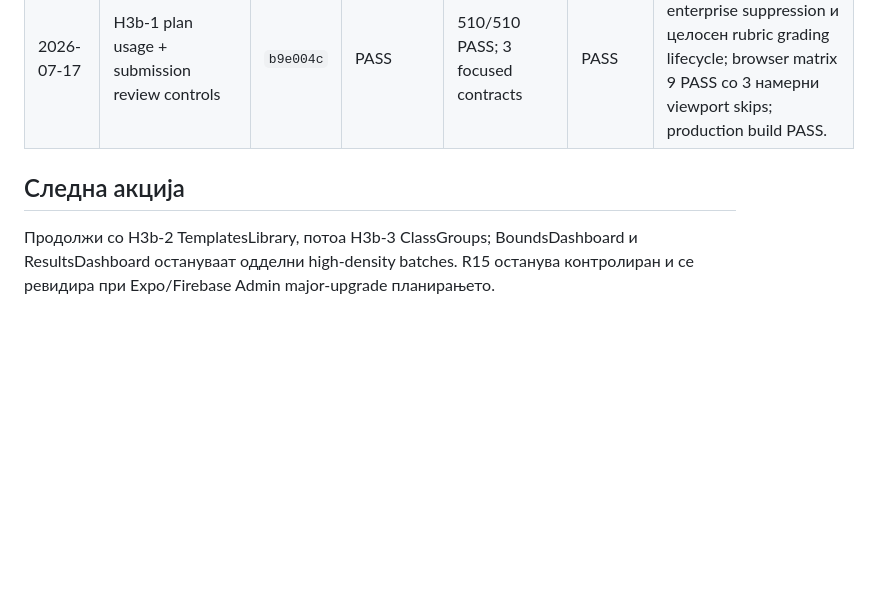
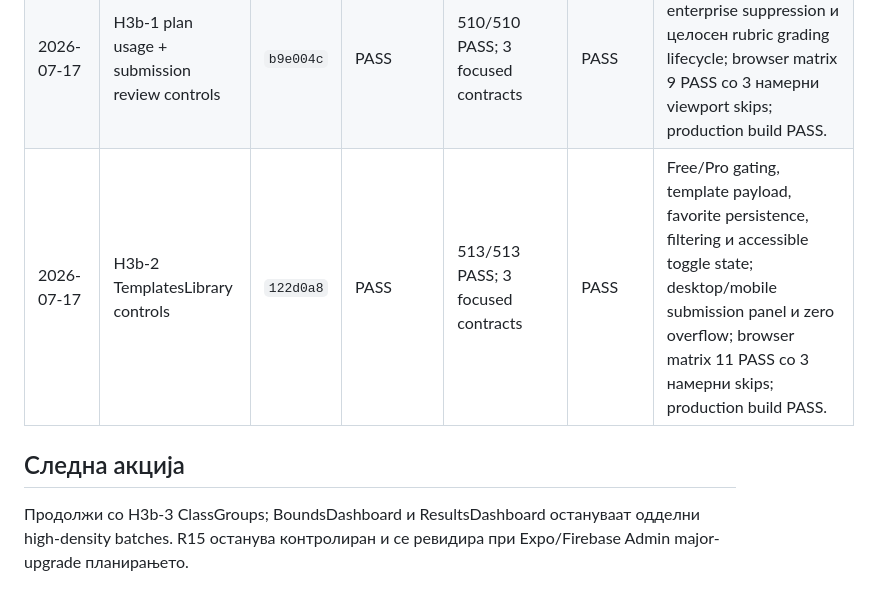
Before and after one commit to igorbogdanoski/ActionBountMKD-Pro, a Markdown page: docs/HARDENING_EXECUTION_LEDGER.md, the part around one of its changes. GitHub-like rendering; blank space fills up the shorter version.

Commit message:
docs: close h3b template library batch

```diff
--- a/docs/HARDENING_EXECUTION_LEDGER.md
+++ b/docs/HARDENING_EXECUTION_LEDGER.md
@@ -179,7 +179,8 @@ Batch-от е затворен само кога:
 | 2026-07-17 | H3a-2 LoginModal auth controls | `9e55d6d` | PASS | 504/504 PASS; 7 focused contracts | PASS | Public guest flow, tab ARIA, exact submit semantics, Google/email actions, close/Escape; browser matrix 6 PASS со 2 намерни viewport skips. |
 | 2026-07-17 | H3a-3 DashboardLayout + Sidebar controls | `dfceebe` | PASS | 507/507 PASS; 6 focused Sidebar contracts | PASS | Active-page/language ARIA, theme, upgrade, admin, explore, logout и mobile drawer; browser matrix 7 PASS со 3 намерни viewport skips; H3a complete. |
 | 2026-07-17 | H3b-1 plan usage + submission review controls | `b9e004c` | PASS | 510/510 PASS; 3 focused contracts | PASS | Upgrade routing, enterprise suppression и целосен rubric grading lifecycle; browser matrix 9 PASS со 3 намерни viewport skips; production build PASS. |
+| 2026-07-17 | H3b-2 TemplatesLibrary controls | `122d0a8` | PASS | 513/513 PASS; 3 focused contracts | PASS | Free/Pro gating, template payload, favorite persistence, filtering и accessible toggle state; desktop/mobile submission panel и zero overflow; browser matrix 11 PASS со 3 намерни skips; production build PASS. |
 
 ## Следна акција
 
-Продолжи со H3b-2 TemplatesLibrary, потоа H3b-3 ClassGroups; BoundsDashboard и ResultsDashboard остануваат одделни high-density batches. R15 останува контролиран и се ревидира при Expo/Firebase Admin major-upgrade планирањето.
+Продолжи со H3b-3 ClassGroups; BoundsDashboard и ResultsDashboard остануваат одделни high-density batches. R15 останува контролиран и се ревидира при Expo/Firebase Admin major-upgrade планирањето.
```
Also changed, not shown: other parts of docs/HARDENING_EXECUTION_LEDGER.md (+1 -1 lines).
